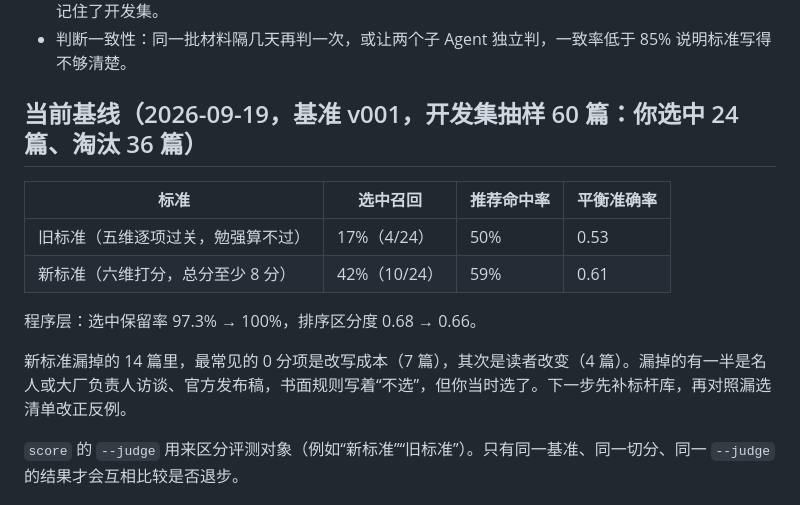
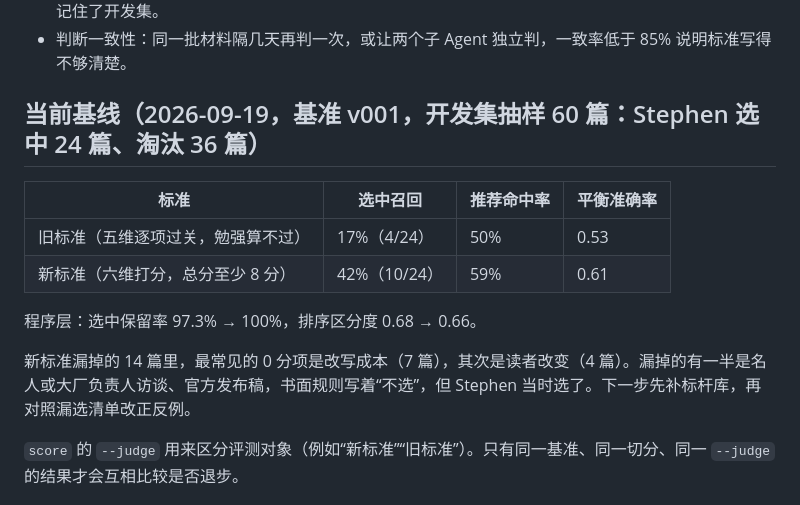
Before and after one commit to Stephen-creater/stephen-ai-hot-content-skill, a Markdown page: references/evaluation.md, the part around the change. Rendered like a GitHub page.

Commit message:
评测说明统一称呼
Co-Authored-By: Claude Opus 5 <noreply@anthropic.com>

```diff
--- a/references/evaluation.md
+++ b/references/evaluation.md
@@ -81,7 +81,7 @@
 - 大改（改打分规则、改正反例超过三处）后，额外跑一次留出集。开发集涨、留出集跌，说明规则只是记住了开发集。
 - 判断一致性：同一批材料隔几天再判一次，或让两个子 Agent 独立判，一致率低于 85% 说明标准写得不够清楚。
 
-## 当前基线（2026-09-19，基准 v001，开发集抽样 60 篇：你选中 24 篇、淘汰 36 篇）
+## 当前基线（2026-09-19，基准 v001，开发集抽样 60 篇：Stephen 选中 24 篇、淘汰 36 篇）
 
 | 标准 | 选中召回 | 推荐命中率 | 平衡准确率 |
 |---|---|---|---|
@@ -90,7 +90,7 @@
 
 程序层：选中保留率 97.3% → 100%，排序区分度 0.68 → 0.66。
 
-新标准漏掉的 14 篇里，最常见的 0 分项是改写成本（7 篇），其次是读者改变（4 篇）。漏掉的有一半是名人或大厂负责人访谈、官方发布稿，书面规则写着“不选”，但你当时选了。下一步先补标杆库，再对照漏选清单改正反例。
+新标准漏掉的 14 篇里，最常见的 0 分项是改写成本（7 篇），其次是读者改变（4 篇）。漏掉的有一半是名人或大厂负责人访谈、官方发布稿，书面规则写着“不选”，但 Stephen 当时选了。下一步先补标杆库，再对照漏选清单改正反例。
 
 `score` 的 `--judge` 用来区分评测对象（例如“新标准”“旧标准”）。只有同一基准、同一切分、同一 `--judge` 的结果才会互相比较是否退步。
 
```
